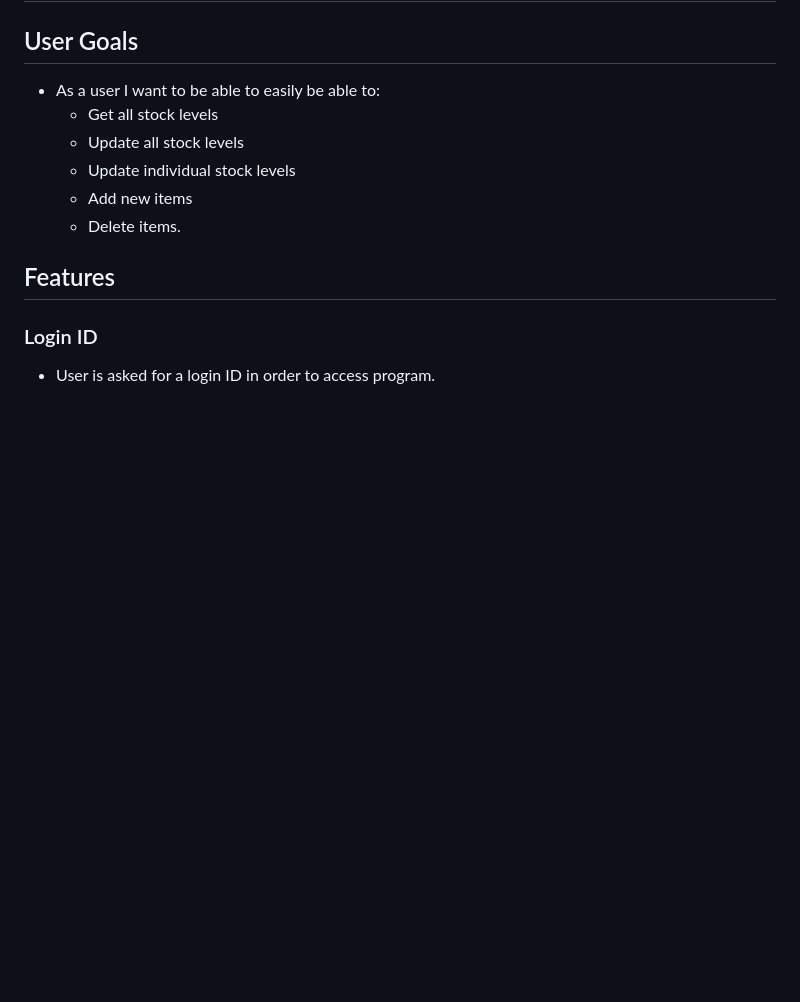
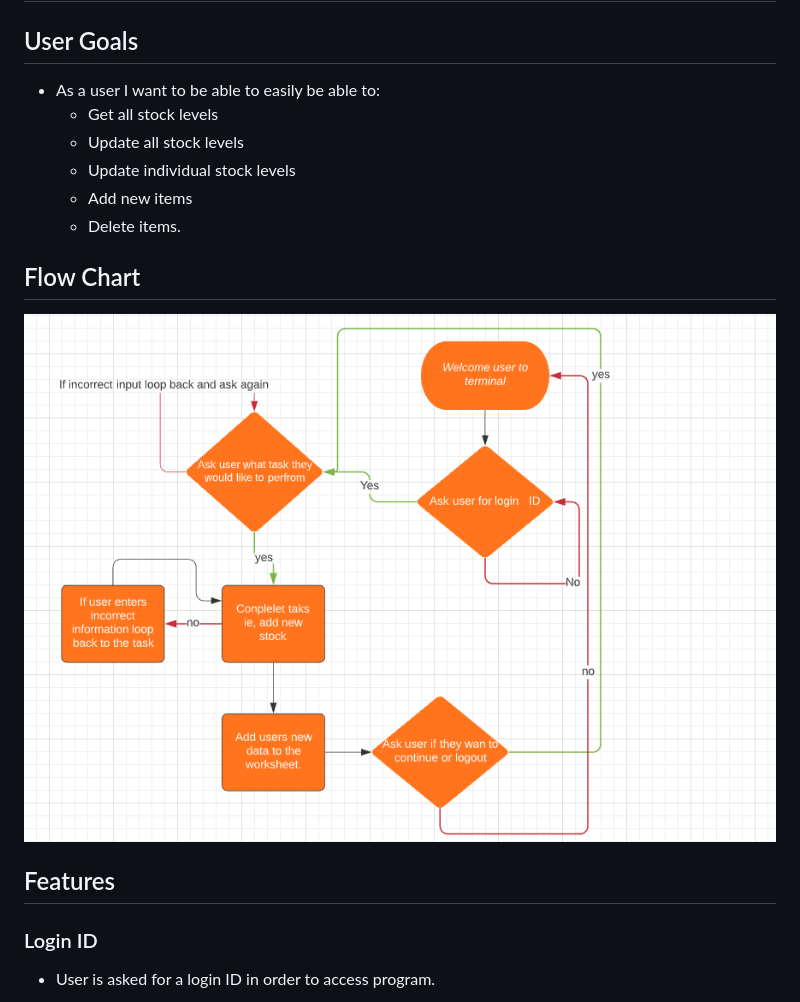
Before and after one commit to Code-Institute-Submissions/will23JD-bakedCake, a Markdown page: README.md, the part around the change. Rendered like a GitHub page; pictures changed too: assets/images/lchart.png (added); blank space fills up the shorter version.

Commit message:
Add flow chart to README

```diff
--- a/README.md
+++ b/README.md
@@ -25,6 +25,10 @@ Users can check, update all or update individual stock levels, as well as being
     * Update individual stock levels
     * Add new items
     * Delete items.
+
+## Flow Chart
+
+![View of flow chart](assets/images/lchart.png)
 
 ## Features
 
```
